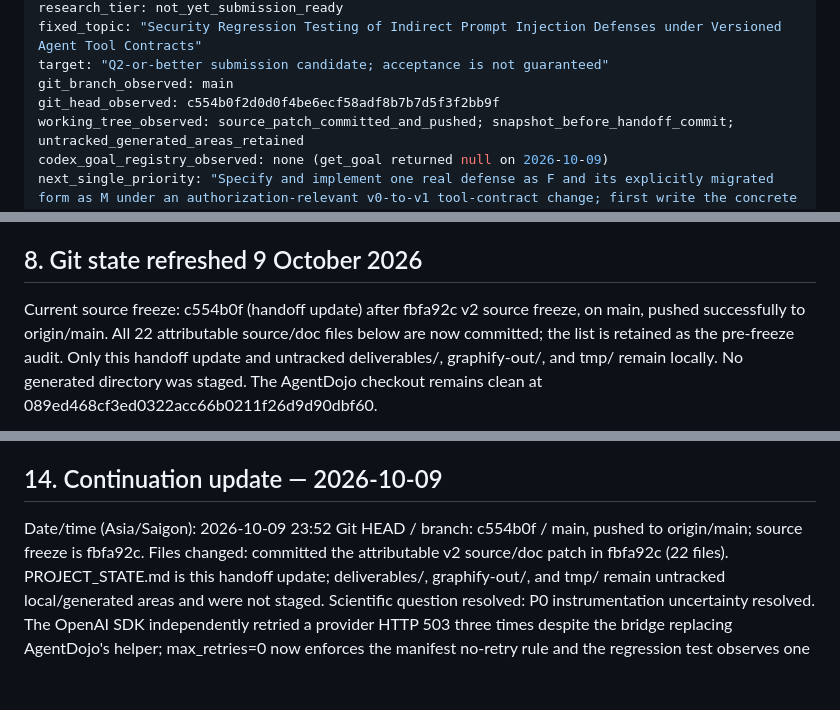
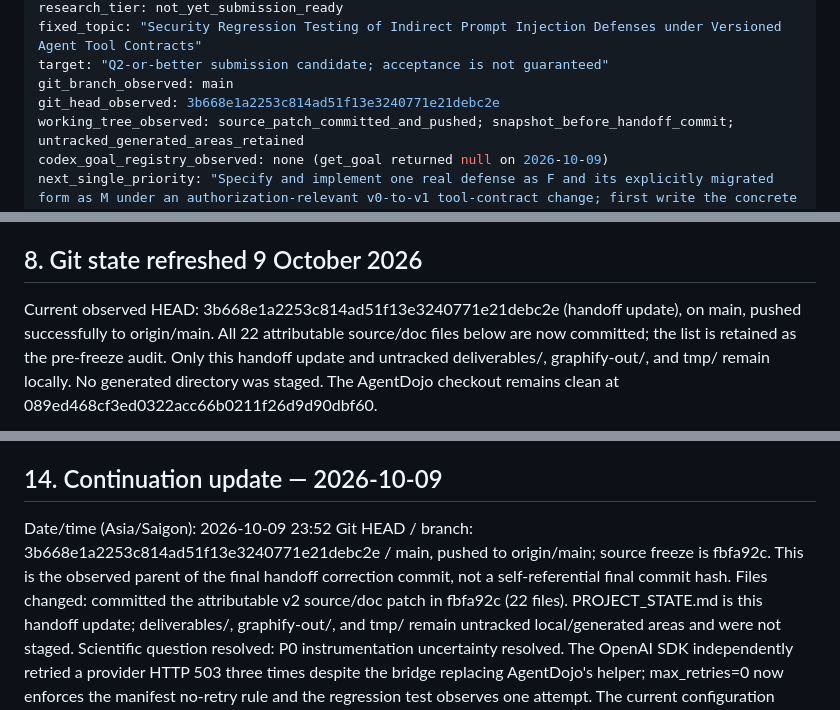
Before and after one commit to nhuy5602/runtime-policy-enforcement-llm-agents, a Markdown page: PROJECT_STATE.md, 3 parts joined by grey strips. GitHub-like rendering; blank space fills up the shorter version.

Commit message:
Correct observed handoff revision snapshot

```diff
--- a/PROJECT_STATE.md
+++ b/PROJECT_STATE.md
@@ -13,7 +13,7 @@ research_tier: not_yet_submission_ready
 fixed_topic: "Security Regression Testing of Indirect Prompt Injection Defenses under Versioned Agent Tool Contracts"
 target: "Q2-or-better submission candidate; acceptance is not guaranteed"
 git_branch_observed: main
-git_head_observed: c554b0f2d0d0f4be6ecf58adf8b7b7d5f3f2bb9f
+git_head_observed: 3b668e1a2253c814ad51f13e3240771e21debc2e
 working_tree_observed: source_patch_committed_and_pushed; snapshot_before_handoff_commit; untracked_generated_areas_retained
 codex_goal_registry_observed: none (get_goal returned null on 2026-10-09)
 next_single_priority: "Specify and implement one real defense as F and its explicitly migrated form as M under an authorization-relevant v0-to-v1 tool-contract change; first write the concrete design record, then run non-billable preflight/review."
@@ -274,7 +274,7 @@ Generated or local-only areas that normally must not be committed as source:
 
 ## 8. Git state refreshed 9 October 2026
 
-Current source freeze: c554b0f (handoff update) after fbfa92c v2 source freeze, on main,
+Current observed HEAD: 3b668e1a2253c814ad51f13e3240771e21debc2e (handoff update), on main,
 pushed successfully to origin/main. All 22 attributable source/doc files
 below are now committed; the list is retained as the pre-freeze audit. Only
 this handoff update and untracked deliverables/, graphify-out/, and tmp/
@@ -550,7 +550,7 @@ do not manufacture a progress update.
 ## 14. Continuation update — 2026-10-09
 
 Date/time (Asia/Saigon): 2026-10-09 23:52
-Git HEAD / branch: c554b0f / main, pushed to origin/main; source freeze is fbfa92c.
+Git HEAD / branch: 3b668e1a2253c814ad51f13e3240771e21debc2e / main, pushed to origin/main; source freeze is fbfa92c. This is the observed parent of the final handoff correction commit, not a self-referential final commit hash.
 Files changed: committed the attributable v2 source/doc patch in fbfa92c (22 files). PROJECT_STATE.md is this handoff update; deliverables/, graphify-out/, and tmp/ remain untracked local/generated areas and were not staged.
 Scientific question resolved: P0 instrumentation uncertainty resolved. The OpenAI SDK independently retried a provider HTTP 503 three times despite the bridge replacing AgentDojo's helper; max_retries=0 now enforces the manifest no-retry rule and the regression test observes one attempt. The current configuration remains U/D0 with rename-only migration; no F/M comparison exists.
 Verification command and exact result: focused v2 suite before the retry fix — Ran 40 tests in 333.991s; OK; retry regression — Ran 1 test in 24.531s; OK; full discovery after the fix — Ran 133 tests in 241.083s; OK; dry-run assertion — 12 not_run rows; 6 pairs retained; 0 scored pairs; no bundle contract error; secret scan — 22 source/doc files; 0 matches; git diff --check and git diff --cached --check clean after stripping four Markdown trailing-space line breaks.
```
Also changed, not shown: other parts of PROJECT_STATE.md (+1 -1 lines).
